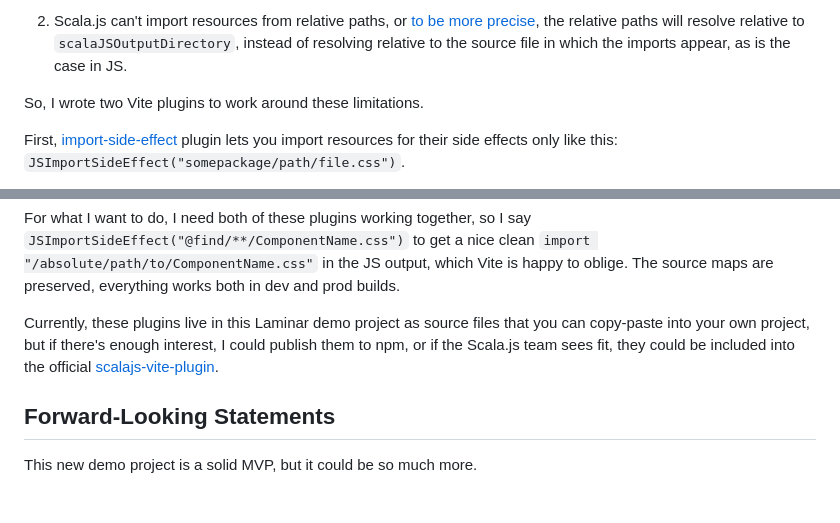
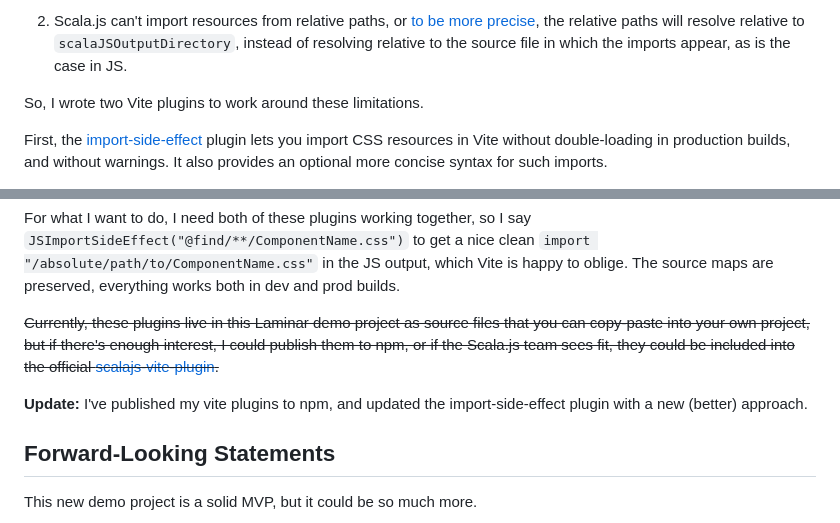
Before and after one commit to raquo/Laminar, a Markdown page: website/blog/2023-11-02-laminar-full-stack-demo.md, 2 parts joined by grey strips. GitHub-like rendering; blank space fills up the shorter version.

Commit message:
Docs: Update vite plugins progress in blog post

```diff
--- a/website/blog/2023-11-02-laminar-full-stack-demo.md
+++ b/website/blog/2023-11-02-laminar-full-stack-demo.md
@@ -34,5 +34,5 @@ I wanted to replicate a [good CSS organization strategy](https://github.com/raqu
 
 So, I wrote two Vite plugins to work around these limitations.
 
-First, [import-side-effect](https://github.com/raquo/laminar-full-stack-demo/blob/a44a8d829d9d23160f9932277cbbf0d1a5ea19ab/client/vite-plugins/import-side-effect.js) plugin lets you import resources for their side effects only like this: `JSImportSideEffect("somepackage/path/file.css")`.
+First, the [import-side-effect](https://github.com/raquo/vite-plugin-import-side-effect) plugin lets you import CSS resources in Vite without double-loading in production builds, and without warnings. It also provides an optional more concise syntax for such imports.
 
@@ -40,7 +40,9 @@ Then, [glob-resolver](https://github.com/raquo/laminar-full-stack-demo/blob/a44a
 
 For what I want to do, I need both of these plugins working together, so I say `JSImportSideEffect("@find/**/ComponentName.css")` to get a nice clean `import "/absolute/path/to/ComponentName.css"` in the JS output, which Vite is happy to oblige. The source maps are preserved, everything works both in dev and prod builds.
 
-Currently, these plugins live in this Laminar demo project as source files that you can copy-paste into your own project, but if there's enough interest, I could publish them to npm, or if the Scala.js team sees fit, they could be included into the official [scalajs-vite-plugin](https://github.com/scala-js/vite-plugin-scalajs).
+~~Currently, these plugins live in this Laminar demo project as source files that you can copy-paste into your own project, but if there's enough interest, I could publish them to npm, or if the Scala.js team sees fit, they could be included into the official [scalajs-vite-plugin](https://github.com/scala-js/vite-plugin-scalajs).~~
+
+**Update:** I've published my vite plugins to npm, and updated the import-side-effect plugin with a new (better) approach.
 
 
 ## Forward-Looking Statements
```
Also changed, not shown: other parts of website/blog/2023-11-02-laminar-full-stack-demo.md (+1 -1 lines).
